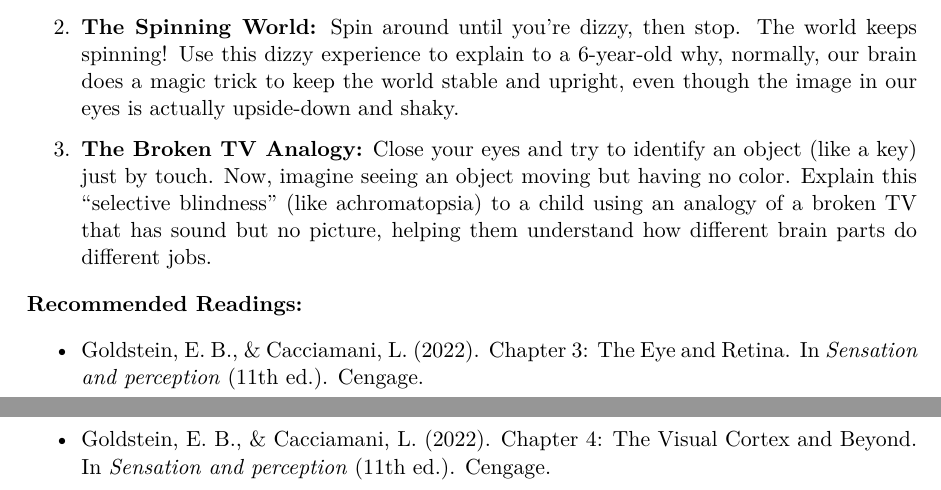
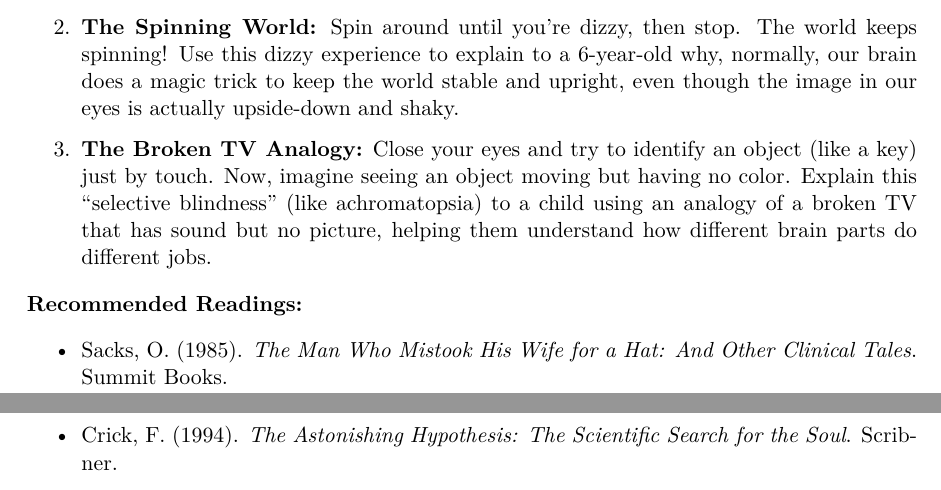
Before and after one commit to audachang/perception, a Quarto document (week-04-the_visual_cortex_and_beyond/presentation_topic.qmd): two parts of pages 1 and 2 of 2, joined at a grey line, cut so that both start at the same text. The pictures show the output file week-04-the_visual_cortex_and_beyond/presentation_topic.pdf that the author committed with the source.

Commit message:
Correct Week 4 recommended readings to Sacks and Crick

```diff
--- a/week-04-the_visual_cortex_and_beyond/presentation_topic.qmd
+++ b/week-04-the_visual_cortex_and_beyond/presentation_topic.qmd
@@ -22,5 +22,5 @@
 
 **Recommended Readings:**
 
-*   Goldstein, E. B., & Cacciamani, L. (2022). Chapter 3: The Eye and Retina. In *Sensation and perception* (11th ed.). Cengage.
-*   Goldstein, E. B., & Cacciamani, L. (2022). Chapter 4: The Visual Cortex and Beyond. In *Sensation and perception* (11th ed.). Cengage.
+*   Sacks, O. (1985). *The Man Who Mistook His Wife for a Hat: And Other Clinical Tales*. Summit Books.
+*   Crick, F. (1994). *The Astonishing Hypothesis: The Scientific Search for the Soul*. Scribner.
```
Also changed, not shown: week-04-the_visual_cortex_and_beyond/presentation_topic.pdf.
